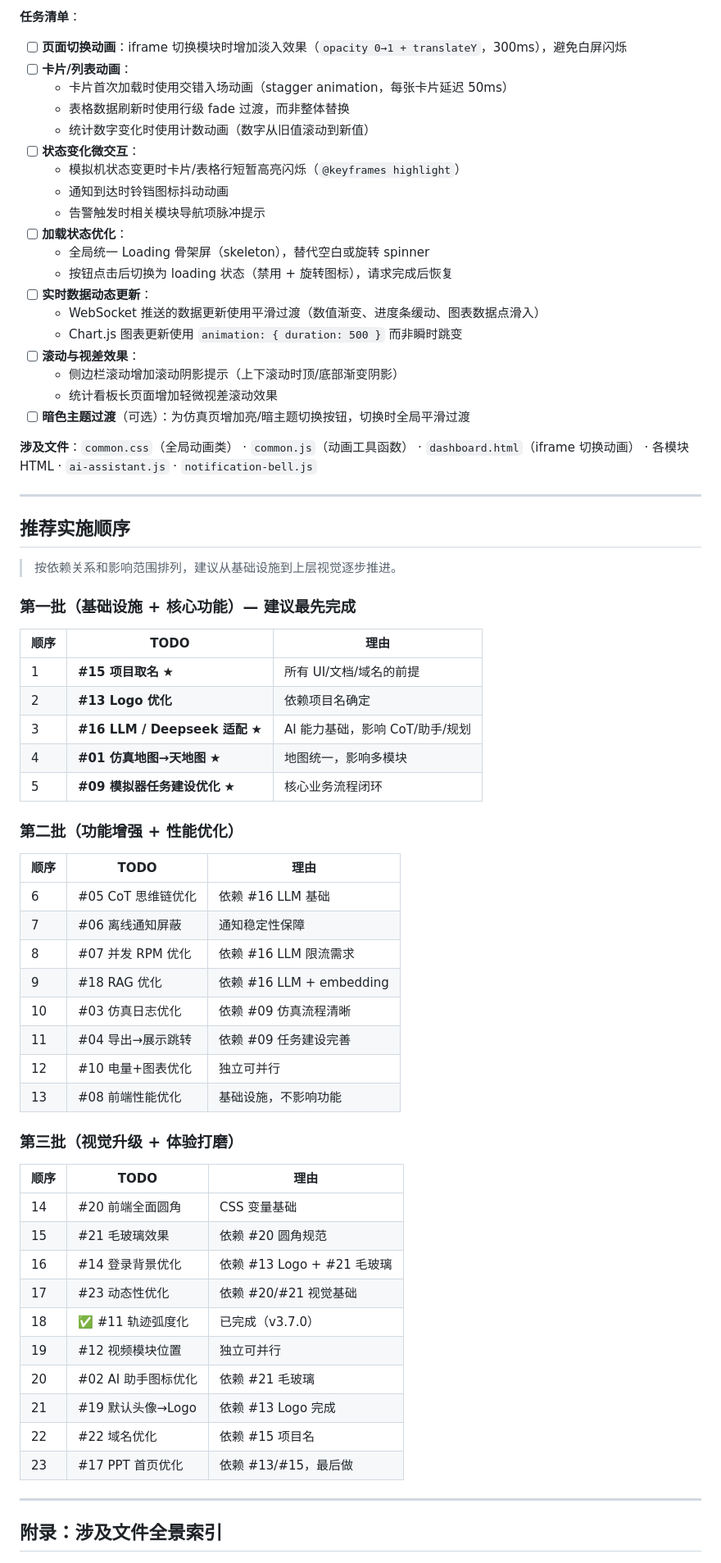
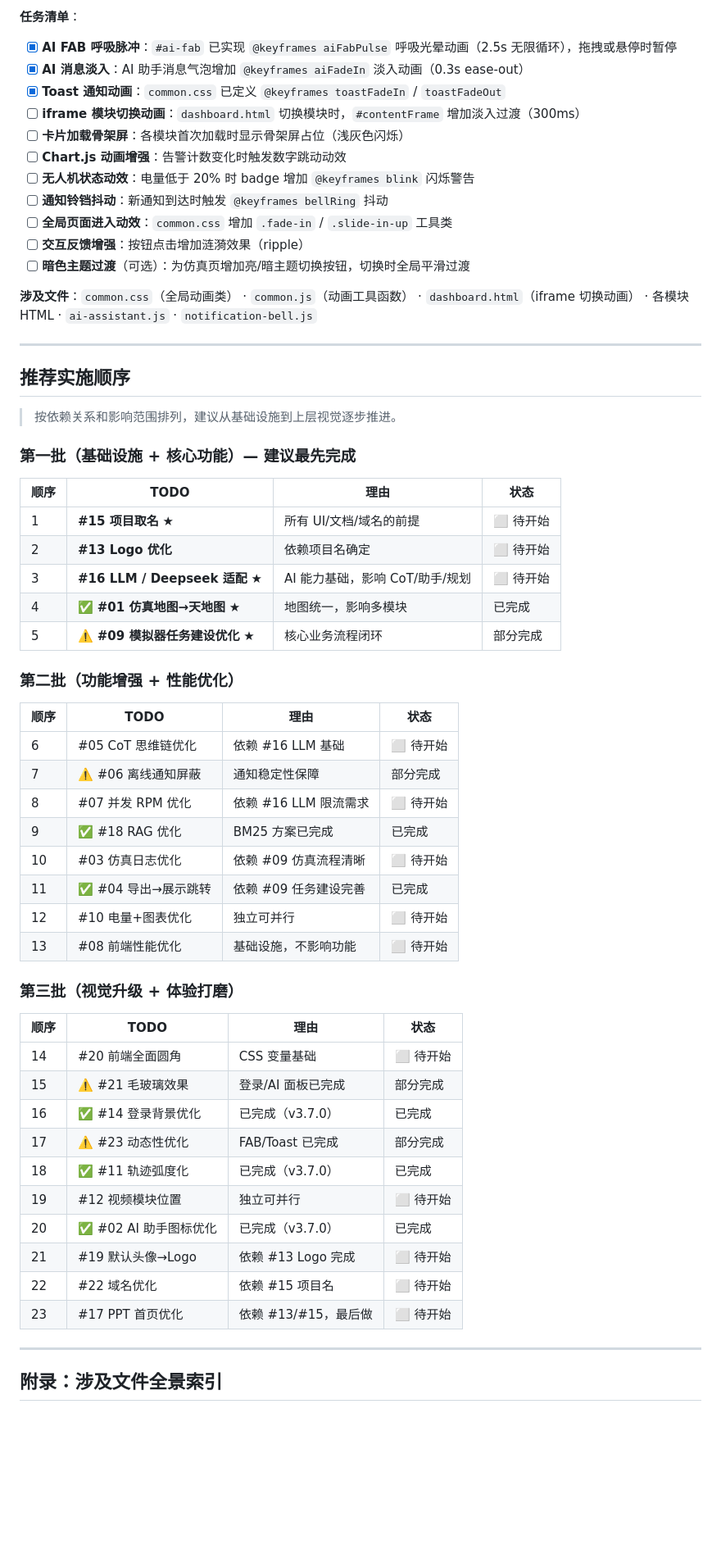
Before and after one commit to wsx-oss/yyzk, a Markdown page: TODO_v4.md, the part around one of its changes. Shown at 82% size. Drawn GitHub-style; blank space fills up the shorter version.

```diff
--- a/TODO_v4.md
+++ b/TODO_v4.md
@@ -624,24 +605,16 @@
 
 **任务清单**：
 
-- [ ] **页面切换动画**：iframe 切换模块时增加淡入效果（`opacity 0→1 + translateY`，300ms），避免白屏闪烁
-- [ ] **卡片/列表动画**：
-  - 卡片首次加载时使用交错入场动画（stagger animation，每张卡片延迟 50ms）
-  - 表格数据刷新时使用行级 fade 过渡，而非整体替换
-  - 统计数字变化时使用计数动画（数字从旧值滚动到新值）
-- [ ] **状态变化微交互**：
-  - 模拟机状态变更时卡片/表格行短暂高亮闪烁（`@keyframes highlight`）
-  - 通知到达时铃铛图标抖动动画
-  - 告警触发时相关模块导航项脉冲提示
-- [ ] **加载状态优化**：
-  - 全局统一 Loading 骨架屏（skeleton），替代空白或旋转 spinner
-  - 按钮点击后切换为 loading 状态（禁用 + 旋转图标），请求完成后恢复
-- [ ] **实时数据动态更新**：
-  - WebSocket 推送的数据更新使用平滑过渡（数值渐变、进度条缓动、图表数据点滑入）
-  - Chart.js 图表更新使用 `animation: { duration: 500 }` 而非瞬时跳变
-- [ ] **滚动与视差效果**：
-  - 侧边栏滚动增加滚动阴影提示（上下滚动时顶/底部渐变阴影）
-  - 统计看板长页面增加轻微视差滚动效果
+- [x] **AI FAB 呼吸脉冲**：`#ai-fab` 已实现 `@keyframes aiFabPulse` 呼吸光晕动画（2.5s 无限循环），拖拽或悬停时暂停
+- [x] **AI 消息淡入**：AI 助手消息气泡增加 `@keyframes aiFadeIn` 淡入动画（0.3s ease-out）
+- [x] **Toast 通知动画**：`common.css` 已定义 `@keyframes toastFadeIn` / `toastFadeOut`
+- [ ] **iframe 模块切换动画**：`dashboard.html` 切换模块时，`#contentFrame` 增加淡入过渡（300ms）
+- [ ] **卡片加载骨架屏**：各模块首次加载时显示骨架屏占位（浅灰色闪烁）
+- [ ] **Chart.js 动画增强**：告警计数变化时触发数字跳动动效
+- [ ] **无人机状态动效**：电量低于 20% 时 badge 增加 `@keyframes blink` 闪烁警告
+- [ ] **通知铃铛抖动**：新通知到达时触发 `@keyframes bellRing` 抖动
+- [ ] **全局页面进入动效**：`common.css` 增加 `.fade-in` / `.slide-in-up` 工具类
+- [ ] **交互反馈增强**：按钮点击增加涟漪效果（ripple）
 - [ ] **暗色主题过渡**（可选）：为仿真页增加亮/暗主题切换按钮，切换时全局平滑过渡
 
 **涉及文件**：`common.css`（全局动画类） · `common.js`（动画工具函数） · `dashboard.html`（iframe 切换动画） · 各模块 HTML · `ai-assistant.js` · `notification-bell.js`
@@ -654,41 +627,41 @@
 
 ### 第一批（基础设施 + 核心功能）— 建议最先完成
 
-| 顺序 | TODO                                 | 理由                            |
-| ---- | ------------------------------------ | ------------------------------- |
-| 1    | **#15 项目取名** ★            | 所有 UI/文档/域名的前提         |
-| 2    | **#13 Logo 优化**              | 依赖项目名确定                  |
-| 3    | **#16 LLM / Deepseek 适配** ★ | AI 能力基础，影响 CoT/助手/规划 |
-| 4    | **#01 仿真地图→天地图** ★    | 地图统一，影响多模块            |
-| 5    | **#09 模拟器任务建设优化** ★  | 核心业务流程闭环                |
+| 顺序 | TODO                                 | 理由                            | 状态 |
+| ---- | ------------------------------------ | ------------------------------- | ---- |
+| 1    | **#15 项目取名** ★            | 所有 UI/文档/域名的前提         | ⬜ 待开始 |
+| 2    | **#13 Logo 优化**              | 依赖项目名确定                  | ⬜ 待开始 |
+| 3    | **#16 LLM / Deepseek 适配** ★ | AI 能力基础，影响 CoT/助手/规划 | ⬜ 待开始 |
+| 4    | ✅ **#01 仿真地图→天地图** ★  | 地图统一，影响多模块            | 已完成 |
+| 5    | ⚠️ **#09 模拟器任务建设优化** ★ | 核心业务流程闭环              | 部分完成 |
 
 ### 第二批（功能增强 + 性能优化）
 
-| 顺序 | TODO               | 理由                     |
-| ---- | ------------------ | ------------------------ |
-| 6    | #05 CoT 思维链优化 | 依赖 #16 LLM 基础        |
-| 7    | #06 离线通知屏蔽   | 通知稳定性保障           |
-| 8    | #07 并发 RPM 优化  | 依赖 #16 LLM 限流需求    |
-| 9    | #18 RAG 优化       | 依赖 #16 LLM + embedding |
-| 10   | #03 仿真日志优化   | 依赖 #09 仿真流程清晰    |
-| 11   | #04 导出→展示跳转 | 依赖 #09 任务建设完善    |
-| 12   | #10 电量+图表优化  | 独立可并行               |
-| 13   | #08 前端性能优化   | 基础设施，不影响功能     |
+| 顺序 | TODO                   | 理由                     | 状态 |
+| ---- | ---------------------- | ------------------------ | ---- |
+| 6    | #05 CoT 思维链优化     | 依赖 #16 LLM 基础        | ⬜ 待开始 |
+| 7    | ⚠️ #06 离线通知屏蔽   | 通知稳定性保障           | 部分完成 |
+| 8    | #07 并发 RPM 优化      | 依赖 #16 LLM 限流需求    | ⬜ 待开始 |
+| 9    | ✅ #18 RAG 优化        | BM25 方案已完成          | 已完成 |
+| 10   | #03 仿真日志优化       | 依赖 #09 仿真流程清晰    | ⬜ 待开始 |
+| 11   | ✅ #04 导出→展示跳转   | 依赖 #09 任务建设完善    | 已完成 |
+| 12   | #10 电量+图表优化      | 独立可并行               | ⬜ 待开始 |
+| 13   | #08 前端性能优化       | 基础设施，不影响功能     | ⬜ 待开始 |
 
 ### 第三批（视觉升级 + 体验打磨）
 
-| 顺序 | TODO                | 理由                       |
-| ---- | ------------------- | -------------------------- |
-| 14   | #20 前端全面圆角    | CSS 变量基础               |
-| 15   | #21 毛玻璃效果      | 依赖 #20 圆角规范          |
-| 16   | #14 登录背景优化    | 依赖 #13 Logo + #21 毛玻璃 |
-| 17   | #23 动态性优化      | 依赖 #20/#21 视觉基础      |
-| 18   | ✅ #11 轨迹弧度化  | 已完成（v3.7.0）            |
-| 19   | #12 视频模块位置    | 独立可并行                 |
-| 20   | #02 AI 助手图标优化 | 依赖 #21 毛玻璃            |
-| 21   | #19 默认头像→Logo  | 依赖 #13 Logo 完成         |
-| 22   | #22 域名优化        | 依赖 #15 项目名            |
-| 23   | #17 PPT 首页优化    | 依赖 #13/#15，最后做       |
+| 顺序 | TODO                    | 理由                       | 状态 |
+| ---- | ----------------------- | -------------------------- | ---- |
+| 14   | #20 前端全面圆角        | CSS 变量基础               | ⬜ 待开始 |
+| 15   | ⚠️ #21 毛玻璃效果      | 登录/AI 面板已完成         | 部分完成 |
+| 16   | ✅ #14 登录背景优化     | 已完成（v3.7.0）           | 已完成 |
+| 17   | ⚠️ #23 动态性优化      | FAB/Toast 已完成           | 部分完成 |
+| 18   | ✅ #11 轨迹弧度化       | 已完成（v3.7.0）           | 已完成 |
+| 19   | #12 视频模块位置        | 独立可并行                 | ⬜ 待开始 |
+| 20   | ✅ #02 AI 助手图标优化  | 已完成（v3.7.0）           | 已完成 |
+| 21   | #19 默认头像→Logo       | 依赖 #13 Logo 完成         | ⬜ 待开始 |
+| 22   | #22 域名优化            | 依赖 #15 项目名            | ⬜ 待开始 |
+| 23   | #17 PPT 首页优化        | 依赖 #13/#15，最后做       | ⬜ 待开始 |
 
 ---
 
```
Also changed, not shown: other parts of TODO_v4.md (+108 -125 lines).
